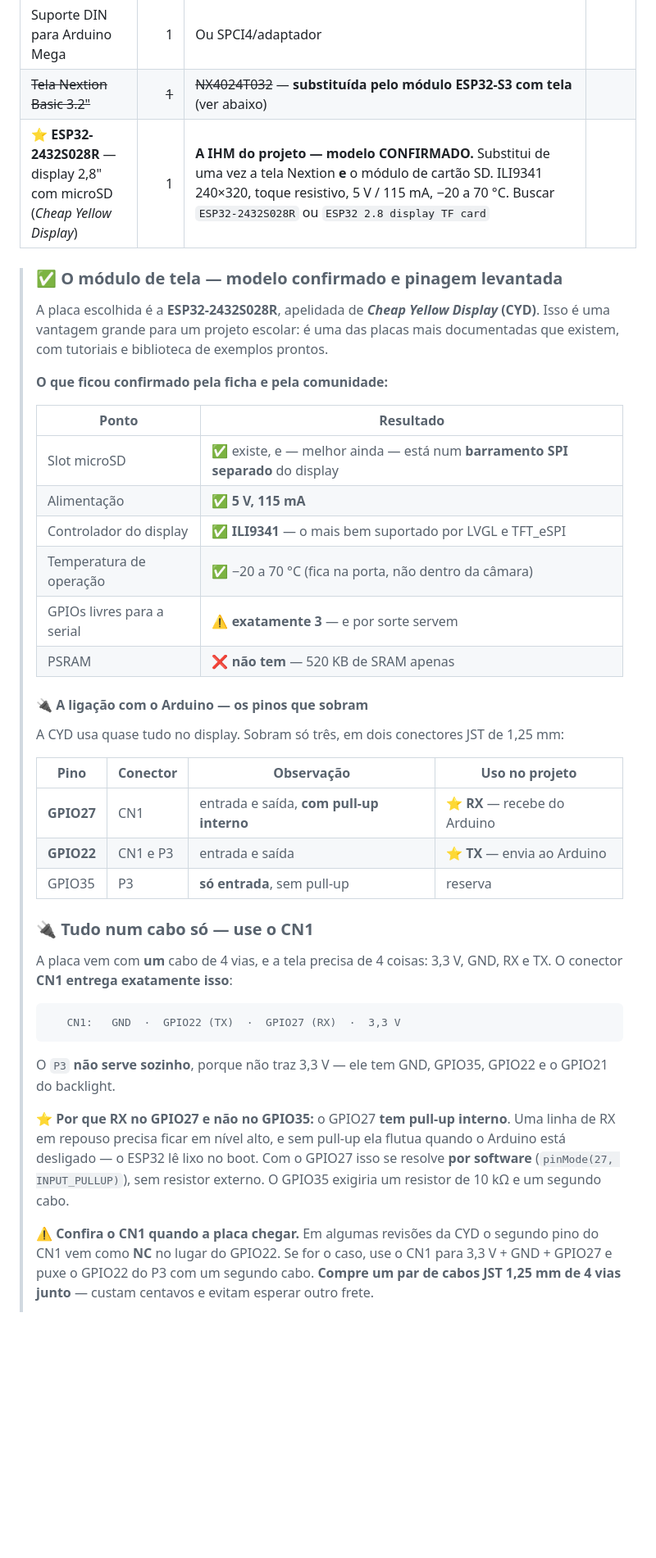
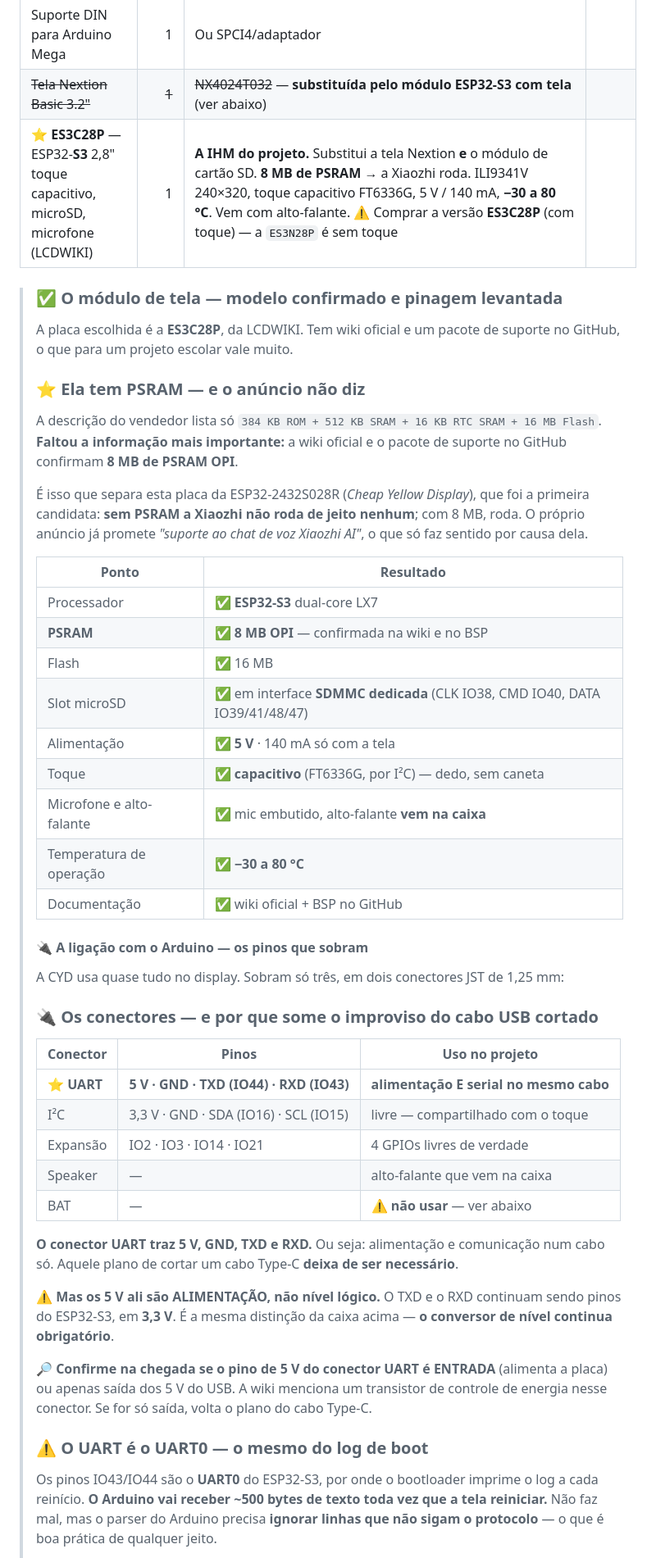
Before and after one commit to Brunobnhtr/projeto-integrador-camara-frigorifica, a Markdown page: camada_0_fundamentos/03_lista_materiais.md, the part around one of its changes. Shown at 82% size. Drawn GitHub-style; blank space fills up the shorter version.

````diff
--- a/camada_0_fundamentos/03_lista_materiais.md
+++ b/camada_0_fundamentos/03_lista_materiais.md
@@ -441,44 +441,51 @@ O edital exige *"garantir conformidade com normas de segurança elétrica"*. Com
 | Shield de expansão Mega (bornes parafuso) | 1 | Sensor Shield V2.0 | |
 | Suporte DIN para Arduino Mega | 1 | Ou SPCI4/adaptador | |
 | ~~Tela Nextion Basic 3.2"~~ | ~~1~~ | ~~NX4024T032~~ — **substituída pelo módulo ESP32-S3 com tela** (ver abaixo) | |
-| ⭐ **ESP32-2432S028R** — display 2,8" com microSD (*Cheap Yellow Display*) | 1 | **A IHM do projeto — modelo CONFIRMADO.** Substitui de uma vez a tela Nextion **e** o módulo de cartão SD. ILI9341 240×320, toque resistivo, 5 V / 115 mA, −20 a 70 °C. Buscar `ESP32-2432S028R` ou `ESP32 2.8 display TF card` | |
+| ⭐ **ES3C28P** — ESP32-**S3** 2,8" toque capacitivo, microSD, microfone (LCDWIKI) | 1 | **A IHM do projeto.** Substitui a tela Nextion **e** o módulo de cartão SD. **8 MB de PSRAM** → a Xiaozhi roda. ILI9341V 240×320, toque capacitivo FT6336G, 5 V / 140 mA, **−30 a 80 °C**. Vem com alto-falante. ⚠️ Comprar a versão **ES3C28P** (com toque) — a `ES3N28P` é sem toque | |
 
 > ### ✅ O módulo de tela — modelo confirmado e pinagem levantada
 >
-> A placa escolhida é a **ESP32-2432S028R**, apelidada de ***Cheap Yellow Display* (CYD)**. Isso é uma vantagem grande para um projeto escolar: é uma das placas mais documentadas que existem, com tutoriais e biblioteca de exemplos prontos.
+> A placa escolhida é a **ES3C28P**, da LCDWIKI. Tem wiki oficial e um pacote de suporte no GitHub, o que para um projeto escolar vale muito.
 >
-> **O que ficou confirmado pela ficha e pela comunidade:**
+> ### ⭐ Ela tem PSRAM — e o anúncio não diz
+>
+> A descrição do vendedor lista só `384 KB ROM + 512 KB SRAM + 16 KB RTC SRAM + 16 MB Flash`. **Faltou a informação mais importante:** a wiki oficial e o pacote de suporte no GitHub confirmam **8 MB de PSRAM OPI**.
+>
+> É isso que separa esta placa da ESP32-2432S028R (*Cheap Yellow Display*), que foi a primeira candidata: **sem PSRAM a Xiaozhi não roda de jeito nenhum**; com 8 MB, roda. O próprio anúncio já promete *"suporte ao chat de voz Xiaozhi AI"*, o que só faz sentido por causa dela.
 >
 > | Ponto | Resultado |
 > |---|---|
-> | Slot microSD | ✅ existe, e — melhor ainda — está num **barramento SPI separado** do display |
-> | Alimentação | ✅ **5 V, 115 mA** |
-> | Controlador do display | ✅ **ILI9341** — o mais bem suportado por LVGL e TFT_eSPI |
-> | Temperatura de operação | ✅ −20 a 70 °C (fica na porta, não dentro da câmara) |
-> | GPIOs livres para a serial | ⚠️ **exatamente 3** — e por sorte servem |
-> | PSRAM | ❌ **não tem** — 520 KB de SRAM apenas |
+> | Processador | ✅ **ESP32-S3** dual-core LX7 |
+> | **PSRAM** | ✅ **8 MB OPI** — confirmada na wiki e no BSP |
+> | Flash | ✅ 16 MB |
+> | Slot microSD | ✅ em interface **SDMMC dedicada** (CLK IO38, CMD IO40, DATA IO39/41/48/47) |
+> | Alimentação | ✅ **5 V** · 140 mA só com a tela |
+> | Toque | ✅ **capacitivo** (FT6336G, por I²C) — dedo, sem caneta |
+> | Microfone e alto-falante | ✅ mic embutido, alto-falante **vem na caixa** |
+> | Temperatura de operação | ✅ **−30 a 80 °C** |
+> | Documentação | ✅ wiki oficial + BSP no GitHub |
 >
 > #### 🔌 A ligação com o Arduino — os pinos que sobram
 >
 > A CYD usa quase tudo no display. Sobram só três, em dois conectores JST de 1,25 mm:
 >
-> | Pino | Conector | Observação | Uso no projeto |
-> |---|---|---|---|
-> | **GPIO27** | CN1 | entrada e saída, **com pull-up interno** | ⭐ **RX** — recebe do Arduino |
-> | **GPIO22** | CN1 e P3 | entrada e saída | ⭐ **TX** — envia ao Arduino |
-> | GPIO35 | P3 | **só entrada**, sem pull-up | reserva |
+> ### 🔌 Os conectores — e por que some o improviso do cabo USB cortado
 >
-> ### 🔌 Tudo num cabo só — use o CN1
+> | Conector | Pinos | Uso no projeto |
+> |---|---|---|
+> | ⭐ **UART** | **5 V · GND · TXD (IO44) · RXD (IO43)** | **alimentação E serial no mesmo cabo** |
+> | I²C | 3,3 V · GND · SDA (IO16) · SCL (IO15) | livre — compartilhado com o toque |
+> | Expansão | IO2 · IO3 · IO14 · IO21 | 4 GPIOs livres de verdade |
+> | Speaker | — | alto-falante que vem na caixa |
+> | BAT | — | ⚠️ **não usar** — ver abaixo |
 >
-> A placa vem com **um** cabo de 4 vias, e a tela precisa de 4 coisas: 3,3 V, GND, RX e TX. O conector **CN1 entrega exatamente isso**:
+> **O conector UART traz 5 V, GND, TXD e RXD.** Ou seja: alimentação e comunicação num cabo só. Aquele plano de cortar um cabo Type-C **deixa de ser necessário**.
 >
-> ```
->    CN1:   GND  ·  GPIO22 (TX)  ·  GPIO27 (RX)  ·  3,3 V
-> ```
+> ⚠️ **Mas os 5 V ali são ALIMENTAÇÃO, não nível lógico.** O TXD e o RXD continuam sendo pinos do ESP32-S3, em **3,3 V**. É a mesma distinção da caixa acima — **o conversor de nível continua obrigatório**.
 >
-> O `P3` **não serve sozinho**, porque não traz 3,3 V — ele tem GND, GPIO35, GPIO22 e o GPIO21 do backlight.
+> 🔎 **Confirme na chegada se o pino de 5 V do conector UART é ENTRADA** (alimenta a placa) ou apenas saída dos 5 V do USB. A wiki menciona um transistor de controle de energia nesse conector. Se for só saída, volta o plano do cabo Type-C.
 >
-> ⭐ **Por que RX no GPIO27 e não no GPIO35:** o GPIO27 **tem pull-up interno**. Uma linha de RX em repouso precisa ficar em nível alto, e sem pull-up ela flutua quando o Arduino está desligado — o ESP32 lê lixo no boot. Com o GPIO27 isso se resolve **por software** (`pinMode(27, INPUT_PULLUP)`), sem resistor externo. O GPIO35 exigiria um resistor de 10 kΩ e um segundo cabo.
+> ### ⚠️ O UART é o UART0 — o mesmo do log de boot
 >
-> ⚠️ **Confira o CN1 quando a placa chegar.** Em algumas revisões da CYD o segundo pino do CN1 vem como **NC** no lugar do GPIO22. Se for o caso, use o CN1 para 3,3 V + GND + GPIO27 e puxe o GPIO22 do P3 com um segundo cabo. **Compre um par de cabos JST 1,25 mm de 4 vias junto** — custam centavos e evitam esperar outro frete.
+> Os pinos IO43/IO44 são o **UART0** do ESP32-S3, por onde o bootloader imprime o log a cada reinício. **O Arduino vai receber ~500 bytes de texto toda vez que a tela reiniciar.** Não faz mal, mas o parser do Arduino precisa **ignorar linhas que não sigam o protocolo** — o que é boa prática de qualquer jeito.
 >
````
Also changed, not shown: other parts of camada_0_fundamentos/03_lista_materiais.md (+27 -14 lines).
